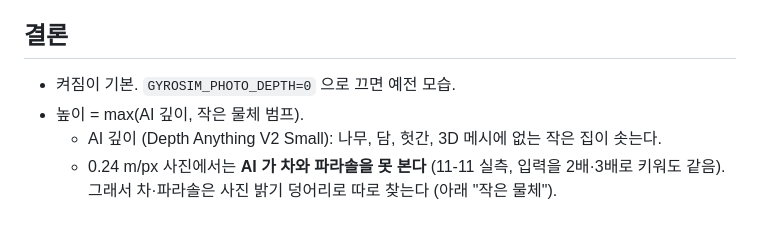
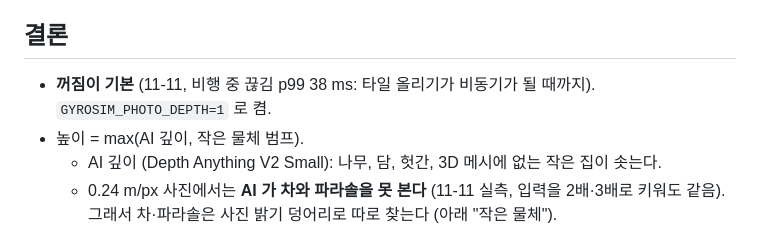
Before and after one commit to gyumingim/gyro-sim-chair, a Markdown page: docs/photo-relief-busan.md, the part around the change. Drawn GitHub-style.

Commit message:
docs: photo relief default OFF; trees-cards-busan and trees-near-busan (env toggle defaults from the code)
Co-Authored-By: Claude Opus 5.5 <noreply@anthropic.com>

```diff
--- a/docs/photo-relief-busan.md
+++ b/docs/photo-relief-busan.md
@@ -4,7 +4,7 @@ V-World 정사 위성사진에서 높이를 추정해 저공에서 땅이 납작
 사진 자체는 바꾸거나 저장하지 않는다.
 
 ## 결론
-- 켜짐이 기본. `GYROSIM_PHOTO_DEPTH=0` 으로 끄면 예전 모습.
+- **꺼짐이 기본** (11-11, 비행 중 끊김 p99 38 ms: 타일 올리기가 비동기가 될 때까지). `GYROSIM_PHOTO_DEPTH=1` 로 켬.
 - 높이 = max(AI 깊이, 작은 물체 범프).
   - AI 깊이 (Depth Anything V2 Small): 나무, 담, 헛간, 3D 메시에 없는 작은 집이 솟는다.
   - 0.24 m/px 사진에서는 **AI 가 차와 파라솔을 못 본다** (11-11 실측, 입력을 2배·3배로 키워도 같음).
```
Also changed, not shown: docs/trees-cards-busan.md (added, +28 -0 lines), docs/trees-near-busan.md (added, +27 -0 lines).
